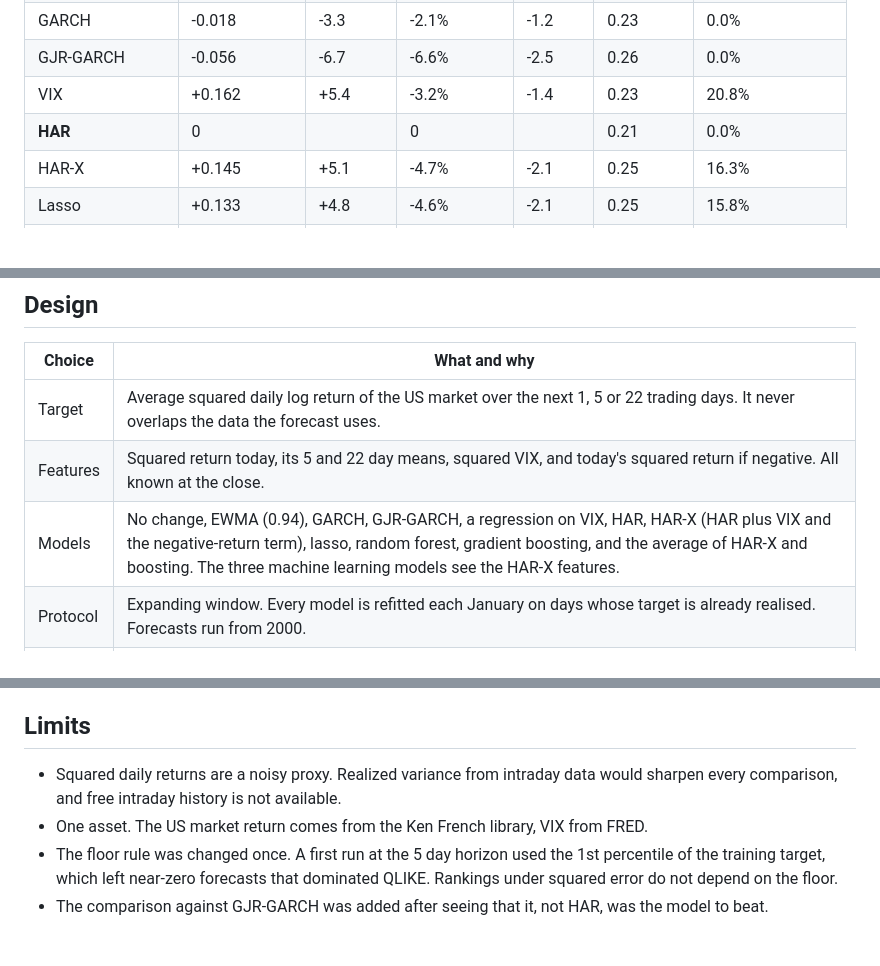
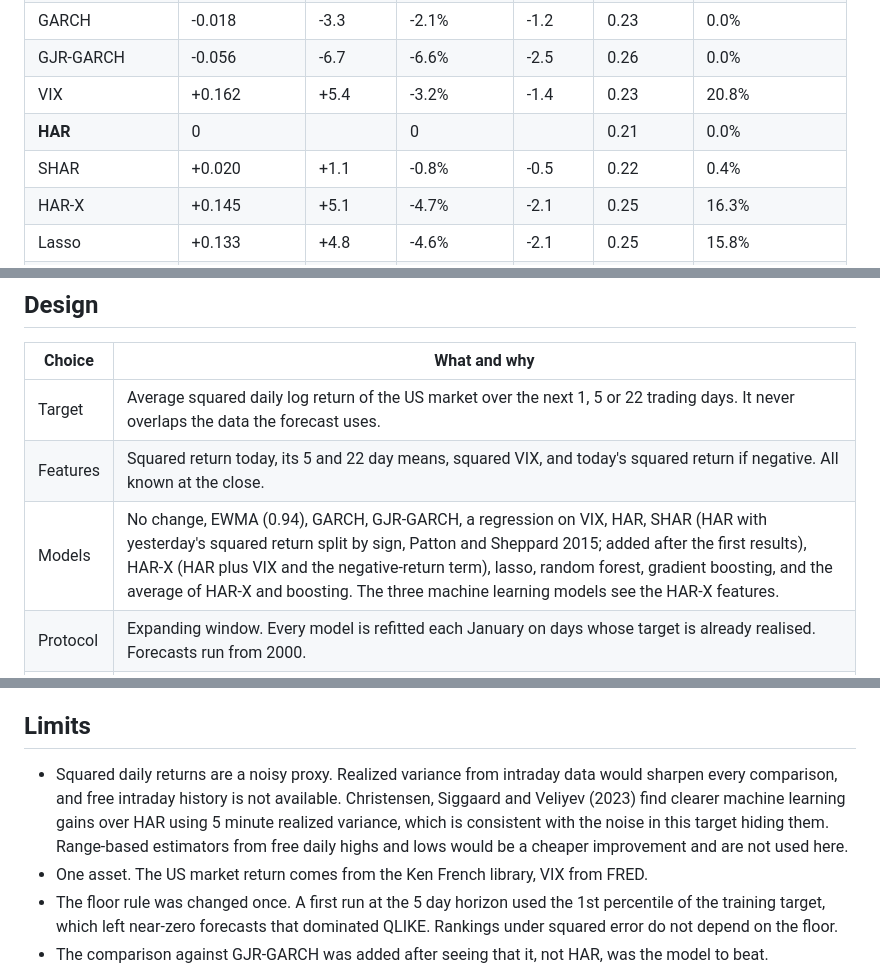
Before and after one commit to rxj0102/Volatility-Forecast-HAR, a Markdown page: README.md, 3 parts joined by grey strips. Rendered like a GitHub page; blank space fills up the shorter version.

```diff
--- a/README.md
+++ b/README.md
@@ -27,6 +27,7 @@ Daily data 1990-01-02 to 2026-09-30 (9254 days). Every model is refitted each Ja
 | GJR-GARCH | -0.056 | -6.7 | -6.6% | -2.5 | 0.26 | 0.0% |
 | VIX | +0.162 | +5.4 | -3.2% | -1.4 | 0.23 | 20.8% |
 | **HAR** | 0 | | 0 | | 0.21 | 0.0% |
+| SHAR | +0.020 | +1.1 | -0.8% | -0.5 | 0.22 | 0.4% |
 | HAR-X | +0.145 | +5.1 | -4.7% | -2.1 | 0.25 | 16.3% |
 | Lasso | +0.133 | +4.8 | -4.6% | -2.1 | 0.25 | 15.8% |
 | Random forest | -0.057 | -5.7 | +0.7% | +0.2 | 0.20 | 0.0% |
@@ -98,7 +101,7 @@ Daily data 1990-01-02 to 2026-09-30 (9254 days). Every model is refitted each Ja
 |---|---|
 | Target | Average squared daily log return of the US market over the next 1, 5 or 22 trading days. It never overlaps the data the forecast uses. |
 | Features | Squared return today, its 5 and 22 day means, squared VIX, and today's squared return if negative. All known at the close. |
-| Models | No change, EWMA (0.94), GARCH, GJR-GARCH, a regression on VIX, HAR, HAR-X (HAR plus VIX and the negative-return term), lasso, random forest, gradient boosting, and the average of HAR-X and boosting. The three machine learning models see the HAR-X features. |
+| Models | No change, EWMA (0.94), GARCH, GJR-GARCH, a regression on VIX, HAR, SHAR (HAR with yesterday's squared return split by sign, Patton and Sheppard 2015; added after the first results), HAR-X (HAR plus VIX and the negative-return term), lasso, random forest, gradient boosting, and the average of HAR-X and boosting. The three machine learning models see the HAR-X features. |
 | Protocol | Expanding window. Every model is refitted each January on days whose target is already realised. Forecasts run from 2000. |
 | Loss | QLIKE and squared error. Both rank variance forecasts correctly when the target is a noisy proxy (Patton 2011). |
 | Test | Diebold-Mariano against HAR, Newey-West errors. |
@@ -114,7 +117,7 @@ Daily data 1990-01-02 to 2026-09-30 (9254 days). Every model is refitted each Ja
 
 ## Limits
 
-- Squared daily returns are a noisy proxy. Realized variance from intraday data would sharpen every comparison, and free intraday history is not available.
+- Squared daily returns are a noisy proxy. Realized variance from intraday data would sharpen every comparison, and free intraday history is not available. Christensen, Siggaard and Veliyev (2023) find clearer machine learning gains over HAR using 5 minute realized variance, which is consistent with the noise in this target hiding them. Range-based estimators from free daily highs and lows would be a cheaper improvement and are not used here.
 - One asset. The US market return comes from the Ken French library, VIX from FRED.
 - The floor rule was changed once. A first run at the 5 day horizon used the 1st percentile of the training target, which left near-zero forecasts that dominated QLIKE. Rankings under squared error do not depend on the floor.
 - The comparison against GJR-GARCH was added after seeing that it, not HAR, was the model to beat.
```
Also changed, not shown: other parts of README.md (+7 -2 lines), results/figures/qlike.png, 8 other files.
